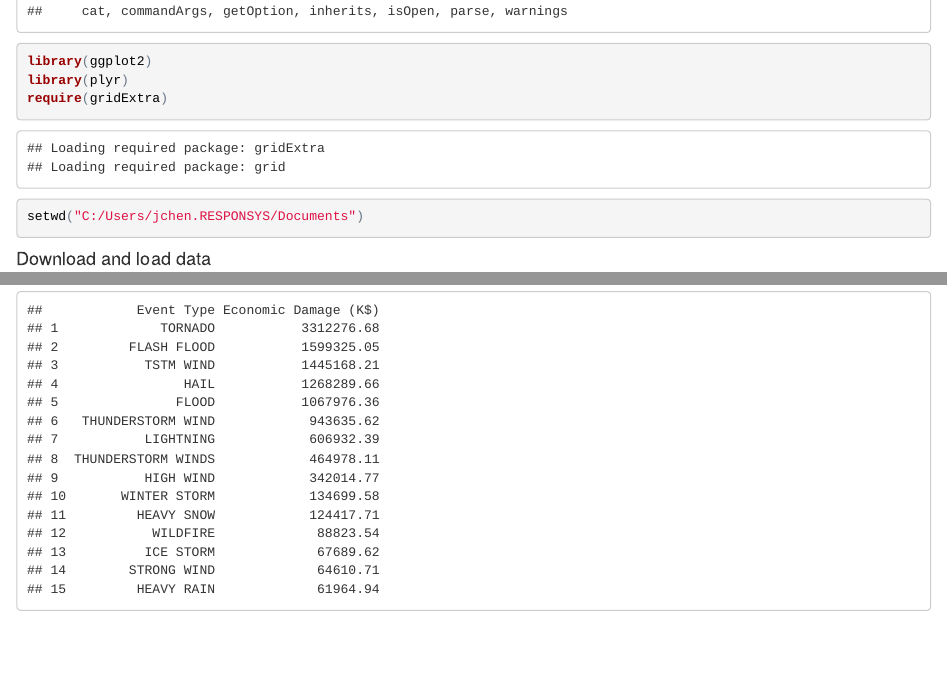
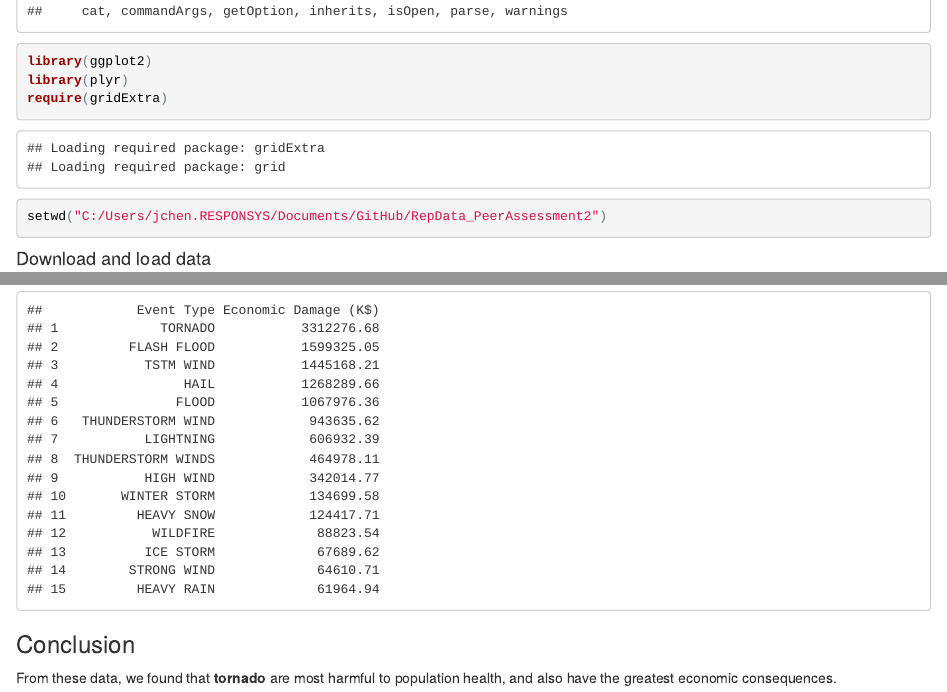
Before and after one commit to beesview/RepData_PeerAssessment2, an R Markdown document (peerAssessment2.rmd): the page in a window 1100 px wide, from 1150 px down, and a second part further down, joined at a grey line. The pictures show the output file peerAssessment2.html that the author committed with the source, opened offline.

Commit message:
Add conclusions, and fix some variables

````diff
--- a/peerAssessment2.rmd
+++ b/peerAssessment2.rmd
@@ -34,7 +34,7 @@ library(R.utils)
 library(ggplot2)
 library(plyr)
 require(gridExtra)
-setwd("C:/Users/jchen.RESPONSYS/Documents")
+setwd("C:/Users/jchen.RESPONSYS/Documents/GitHub/RepData_PeerAssessment2")
 
 ```
 
@@ -95,3 +95,5 @@ names(top15_d)[1] <-"Event Type"
 names(top15_d)[2] <-"Economic Damage (K$)"
 top15_d
 ```
+### Conclusion
+From these data, we found that **tornado** are most harmful to population health, and also have the greatest economic consequences.
````
Also changed, not shown: figure/unnamed-chunk-5-1.png (added), figure/unnamed-chunk-6-1.png (added), peerAssessment2.html, peerAssessment2.md.
